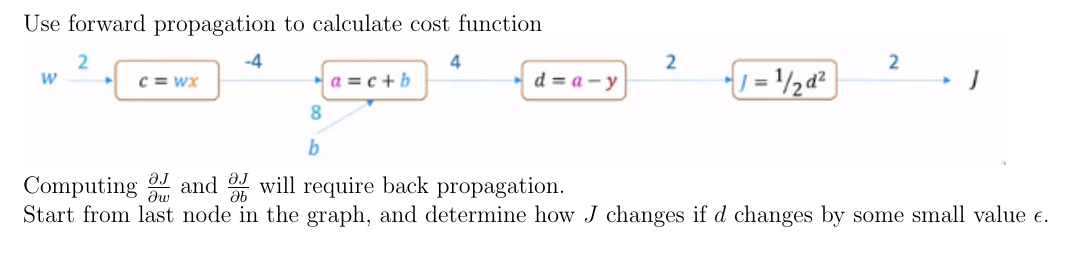
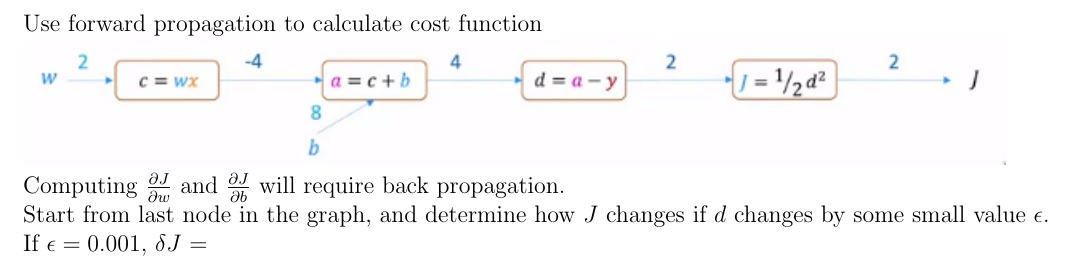
Before and after one commit to longwatermelon/ml, a LaTeX document (ref/ml.tex): part of page 7 of 7, cut so that both start at the same text. Compiled offline with pdfLaTeX.

```diff
--- a/ref/ml.tex
+++ b/ref/ml.tex
@@ -301,4 +301,6 @@
 
 Start from last node in the graph, and determine how $J$ changes if $d$ changes by some small value $\epsilon$.
 
+If $\epsilon = 0.001$, $\delta J$ =
+
 \end{document}
```
Also changed, not shown: 1 other file.
